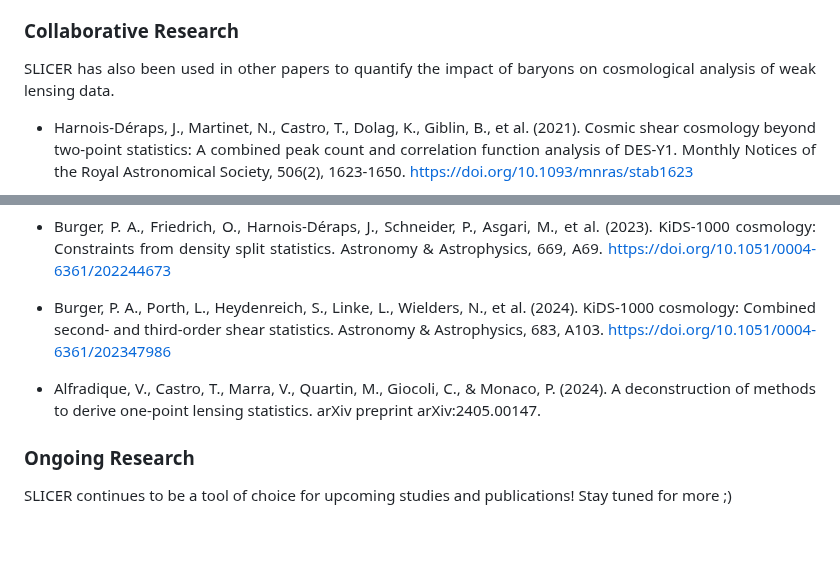
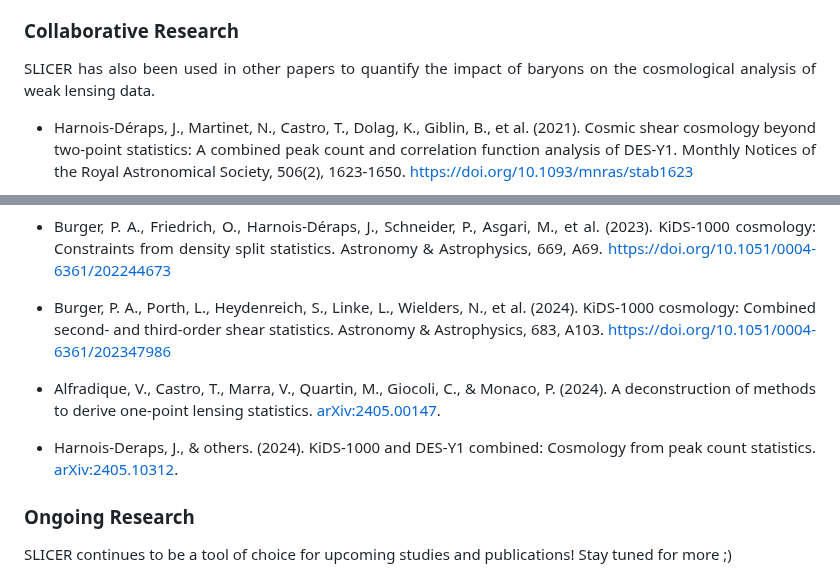
Before and after one commit to TiagoBsCastro/SLICER, a Markdown page: README.md, 2 parts joined by grey strips. Rendered like a GitHub page; blank space fills up the shorter version.

```diff
--- a/README.md
+++ b/README.md
@@ -139,7 +139,7 @@ Magneticum is a series of hydrodynamical simulations focusing on the impact of b
 
 ### Collaborative Research
 
-SLICER has also been used in other papers to quantify the impact of baryons on cosmological analysis of weak lensing data.
+SLICER has also been used in other papers to quantify the impact of baryons on the cosmological analysis of weak lensing data.
 
 * Harnois-Déraps, J., Martinet, N., Castro, T., Dolag, K., Giblin, B., et al. (2021). Cosmic shear cosmology beyond two-point statistics: A combined peak count and correlation function analysis of DES-Y1. Monthly Notices of the Royal Astronomical Society, 506(2), 1623-1650. https://doi.org/10.1093/mnras/stab1623
 
@@ -149,7 +149,9 @@ SLICER has also been used in other papers to quantify the impact of baryons on c
 
 * Burger, P. A., Porth, L., Heydenreich, S., Linke, L., Wielders, N., et al. (2024). KiDS-1000 cosmology: Combined second- and third-order shear statistics. Astronomy & Astrophysics, 683, A103. https://doi.org/10.1051/0004-6361/202347986
 
-* Alfradique, V., Castro, T., Marra, V., Quartin, M., Giocoli, C., & Monaco, P. (2024). A deconstruction of methods to derive one-point lensing statistics. arXiv preprint arXiv:2405.00147.
+* Alfradique, V., Castro, T., Marra, V., Quartin, M., Giocoli, C., & Monaco, P. (2024). A deconstruction of methods to derive one-point lensing statistics. [arXiv:2405.00147](https://arxiv.org/abs/2405.00147).
+
+* Harnois-Deraps, J., & others. (2024). KiDS-1000 and DES-Y1 combined: Cosmology from peak count statistics. [arXiv:2405.10312](https://arxiv.org/abs/2405.10312).
 
 ### Ongoing Research
 
```
Also changed, not shown: other parts of README.md (+1 -1 lines).
